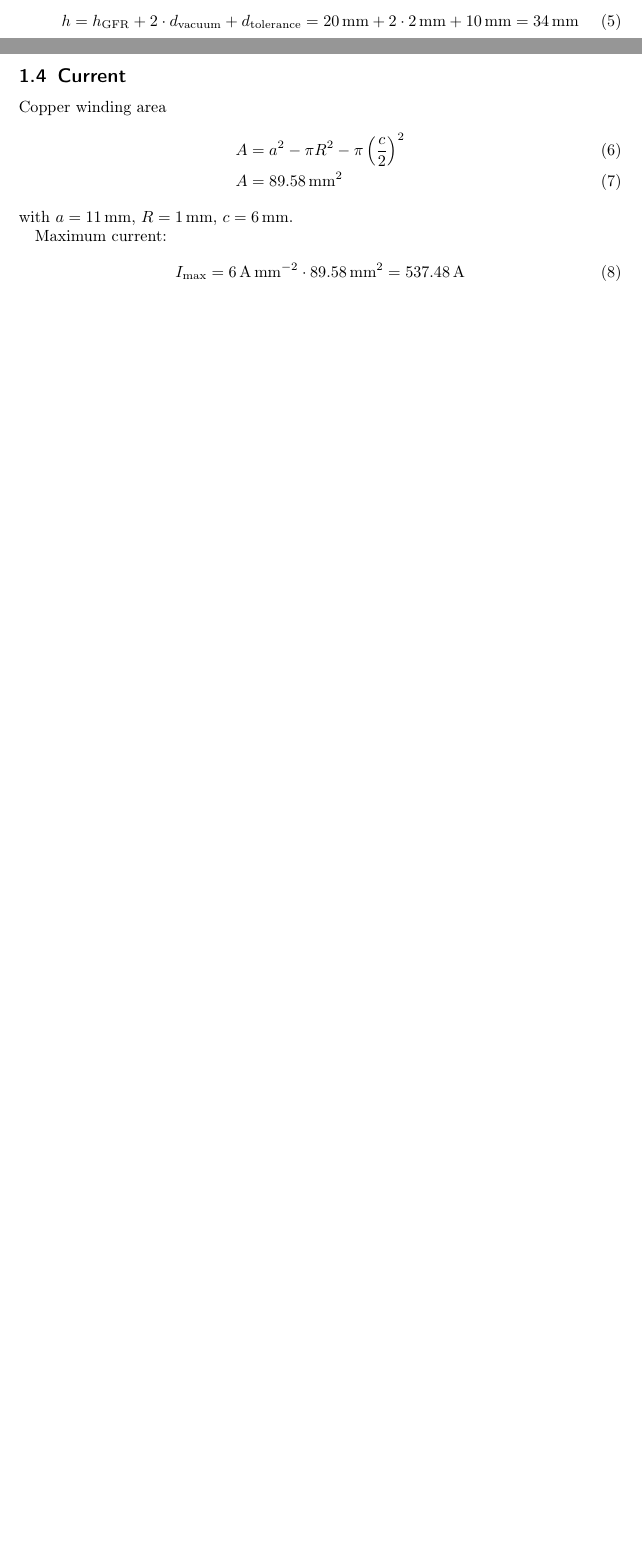
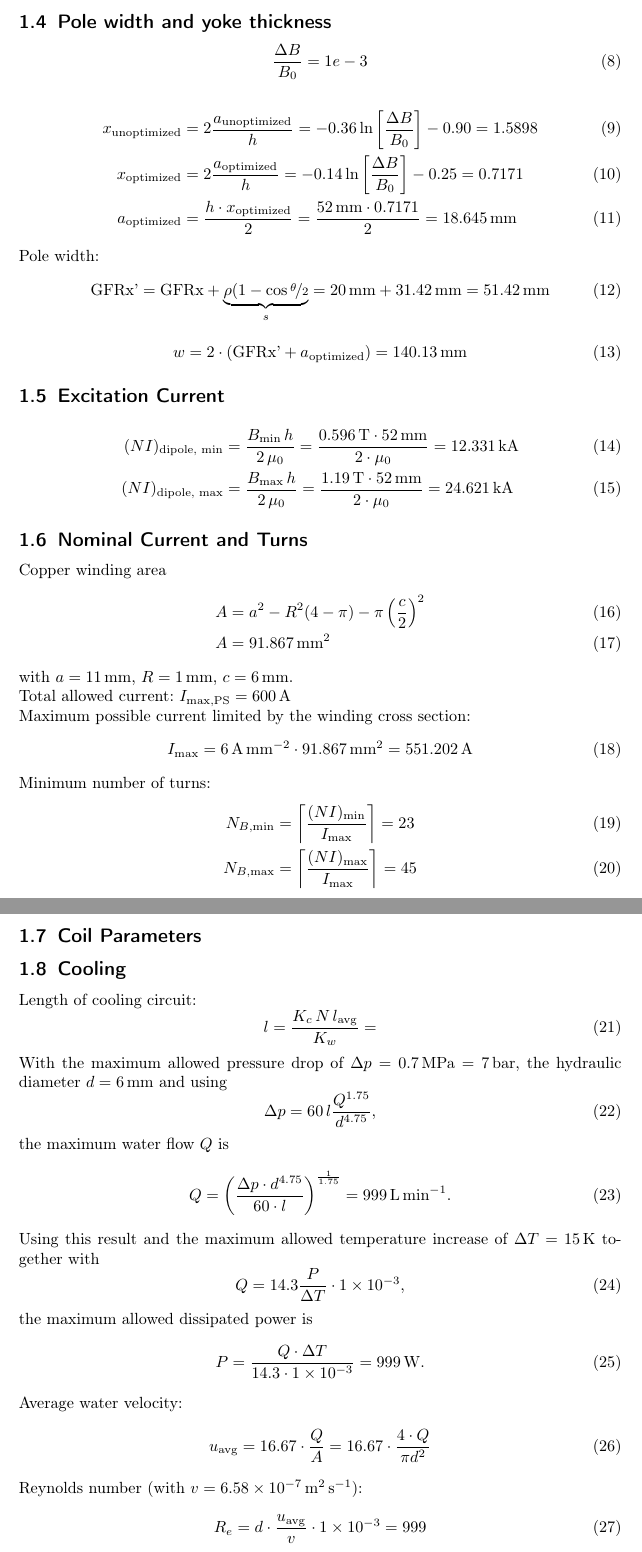
Before and after one commit to youcann/JUAS-2022-magnetdesign-report, a LaTeX document (main.tex): two parts of pages 1 and 2 of 2 before the commit and two parts of pages 2 and 3 of 3 after it, joined at a grey line, cut at the place of the change, the shorter picture padded with empty space. Compiled offline with pdfLaTeX.

Commit message:
latest stuff

```diff
--- a/main.tex
+++ b/main.tex
@@ -48,6 +48,7 @@
 \tikzexternalize[optimize=false,prefix=tikz/] % activate!
 
 \usepackage{subfig}
+\setlength\parindent{0pt}
 
 \title{Magnet design for MedAustron}
 \subtitle{}
@@ -84,23 +95,91 @@ Total bending angle:
 \end{align}
 
-\subsection{Aperture Height}
+
+\subsection{Pole width and yoke thickness}
+
 \begin{equation}
-    h = h_\text{GFR} + 2\cdot d_\text{vacuum} + d_\text{tolerance} =
-    \SI{20}{\mm} + 2\cdot \SI{2}{\mm} + \SI{10}{\mm} = \SI{34}{\mm}
+    \frac{\Delta B}{B_0} = {1e-3}
+\end{equation}
+
+\begin{align}
+    x_\text{unoptimized} &= 2\frac{a_\text{unoptimized}}{h} = -0.36 \ln\left[\frac{\Delta B}{B_0}\right] - 0.90 = 1.5898 \\
+    x_\text{optimized} &= 2\frac{a_\text{optimized}}{h} = -0.14 \ln\left[\frac{\Delta B}{B_0}\right] -0.25 = 0.7171 \\
+    a_\text{optimized} &= \frac{h\cdot x_\text{optimized}}{2} = \frac{\SI{52}{\mm} \cdot 0.7171}{2} = \SI{18.645}{\mm}
+\end{align}
+
+Pole width:
+\begin{align}
+    \text{GFRx'} = \text{GFRx} + \underbrace{\rho(1-\cos \nicefrac{\theta}{2}}_s = \SI{20}{\mm} + \SI{31.42}{\mm}
+    &= \SI{51.42}{\mm}
+\end{align}
+
+\begin{equation}
+    w = 2\cdot \left(\text{GFRx'} + a_\text{optimized}\right) = \SI{140.13}{\mm}
+\end{equation}
+
+\subsection{Excitation Current}
+\begin{align}
+    (NI)_\text{dipole, min} &= \frac{B_\text{min}\,h}{2\,\mu_0} = \frac{\SI{0.596}{\tesla} \cdot \SI{52}{\mm}}{2\cdot \mu_0} = \SI{12.331}{\kilo\ampere}\\
+    (NI)_\text{dipole, max} &= \frac{B_\text{max}\,h}{2\,\mu_0} = \frac{\SI{1.19}{\tesla} \cdot \SI{52}{\mm}}{2\cdot \mu_0} = \SI{24.621}{\kilo\ampere}
+\end{align}
+
+\subsection{Nominal Current and Turns}
+Copper winding area
+\begin{align}
+A &= a^2- R^2 (4-\pi) - \pi \left(\frac{c}{2}\right)^2\\
+A &= \SI{91.867}{\mm\squared}
+\end{align}
+with $a=\SI{11}{\mm}$, $R=\SI{1}{\mm}$, $c=\SI{6}{\mm}$.
+
+Total allowed current: $I_\text{max,PS} = \SI{600}{\ampere}$
+
+Maximum possible current limited by the winding cross section:
+\begin{equation}
+I_\text{max} = \SI{6}{\ampere\per\mm\squared} \cdot \SI{91.867}{\mm\squared} = \SI{551.202}{\ampere}
+\end{equation}
+
+Minimum number of turns:
+\begin{align}
+    N_{B\text{,min}} &= \left\lceil\frac{(NI)_\text{min}}{I_\text{max}}\right\rceil = 23\\
+    N_{B\text{,max}} &= \left\lceil\frac{(NI)_\text{max}}{I_\text{max}}\right\rceil = 45
+\end{align}
+
+\subsection{Coil Parameters}
+
+\subsection{Cooling}
+Length of cooling circuit:
+\begin{equation}
+    l = \frac{K_c\,N\,l_\text{avg}}{K_w} =
 \end{equation}
 
 
-\subsection{Current}
-Copper winding area
-\begin{align}
-A &= a^2-\pi R^2 - \pi \left(\frac{c}{2}\right)^2\\
-A &= \SI{89.58}{\mm\squared}
-\end{align}
-with $a=\SI{11}{\mm}$, $R=\SI{1}{\mm}$, $c=\SI{6}{\mm}$.
-
-Maximum current:
+With the maximum allowed pressure drop of $\Delta p = \SI{0.7}{\mega\pascal} = \SI{7}{\bar}$, the hydraulic diameter $d=\SI{6}{\mm}$ and using
 \begin{equation}
-I_\text{max} = \SI{6}{\ampere\per\mm\squared} \cdot \SI{89.58}{\mm\squared} = \SI{537.48}{\ampere}
+\Delta p = 60\,l\frac{Q^{1.75}}{d^{4.75}},
+\end{equation}
+the maximum water flow $Q$ is
+\begin{equation}
+    Q = \left(\frac{\Delta p \cdot d^{4.75}}{60\cdot l}\right)^\frac{1}{1.75} = \SI{999}{\liter\per\minute}.
 \end{equation}
 
+Using this result and the maximum allowed temperature increase of $\Delta T=\SI{15}{\kelvin}$ together with
+\begin{equation}
+    Q = 14.3 \frac{P}{\Delta T} \cdot \num{1e-3},
+\end{equation}
+the maximum allowed dissipated power is
+\begin{equation}
+    P = \frac{Q \cdot \Delta T}{14.3 \cdot \num{1e-3}} = \SI{999}{\watt}.
+\end{equation}
+
+Average water velocity:
+\begin{equation}
+    u_\text{avg} = 16.67 \cdot \frac{Q}{A} = 16.67 \cdot \frac{4\cdot Q}{\pi d^2}
+\end{equation}
+
+Reynolds number (with $v=\SI{6.58e-7}{\meter\squared\per\second}$):
+\begin{equation}
+    R_e = d \cdot \frac{u_\text{avg}}{v} \cdot \num{1e-3} = \num{999}
+\end{equation}
+From $R_e><4000$ turbulent flow can/cannot be assumed.
+
 \end{document}
```
Also changed, not shown: main.tex (16 more changed lines).
